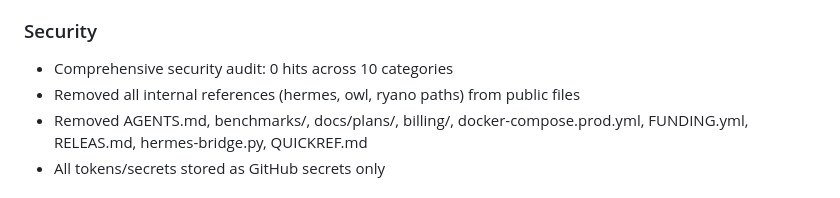
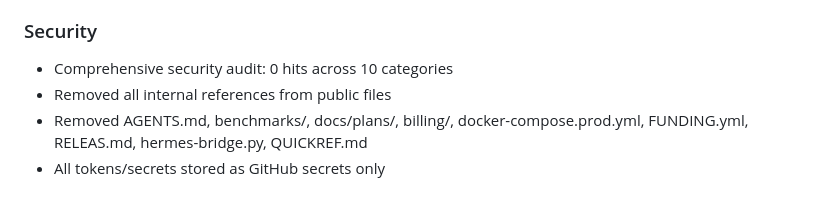
Before and after one commit to Klepsiphron/agenttrace, a Markdown page: CHANGELOG.md, the part around the change. GitHub-like rendering.

```diff
--- a/CHANGELOG.md
+++ b/CHANGELOG.md
@@ -65,7 +65,7 @@ and this project adheres to [Semantic Versioning](https://semver.org/spec/v2.0.0
 ### Security
 
 - Comprehensive security audit: 0 hits across 10 categories
-- Removed all internal references (hermes, owl, ryano paths) from public files
+- Removed all internal references from public files
 - Removed AGENTS.md, benchmarks/, docs/plans/, billing/, docker-compose.prod.yml, FUNDING.yml, RELEAS.md, hermes-bridge.py, QUICKREF.md
 - All tokens/secrets stored as GitHub secrets only
 
```
